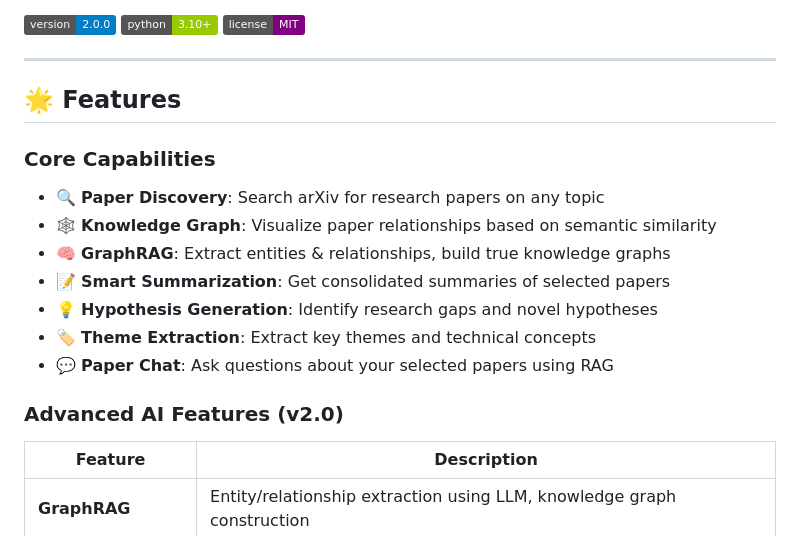
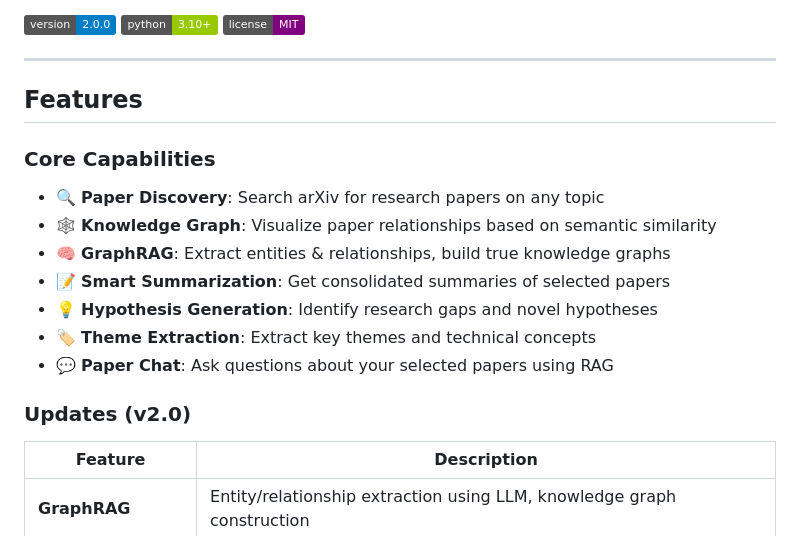
Before and after one commit to AdithyaVardan1/Graph-rag-research-assistant, a Markdown page: README.md, the part around the change. GitHub-like rendering; badges without logos.

Commit message:
Update section titles in README.md

```diff
--- a/README.md
+++ b/README.md
@@ -8,7 +8,7 @@
 
 ---
 
-## 🌟 Features
+## Features
 
 ### Core Capabilities
 - 🔍 **Paper Discovery**: Search arXiv for research papers on any topic
@@ -19,7 +19,7 @@
 - 🏷️ **Theme Extraction**: Extract key themes and technical concepts
 - 💬 **Paper Chat**: Ask questions about your selected papers using RAG
 
-### Advanced AI Features (v2.0)
+### Updates (v2.0)
 
 | Feature | Description |
 |---------|-------------|
```
